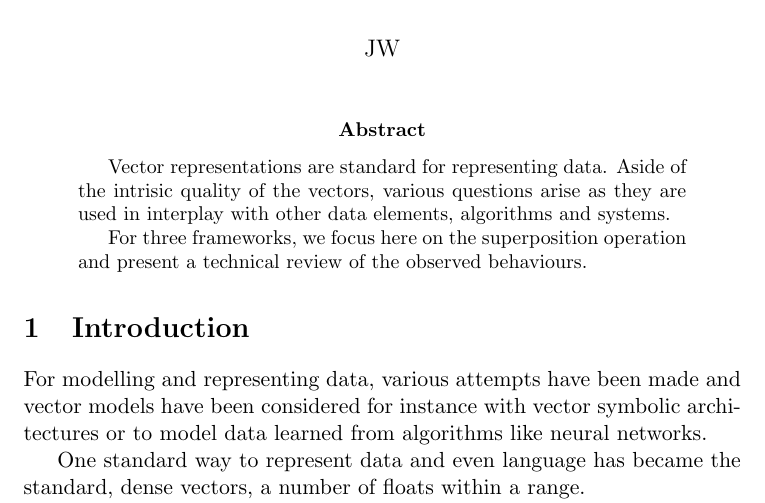
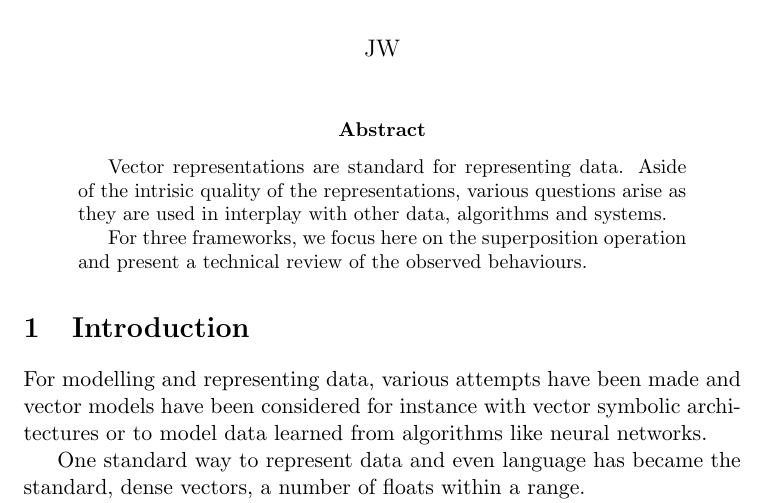
Before and after one commit to gilgameshjw/HDcomputing, a LaTeX paper (Doc/extendHDcomputing.tex): part of page 1 of 4, cut so that both start at the same text. Compiled offline with pdfLaTeX.

Commit message:
cleaned up abstract

```diff
--- a/Doc/extendHDcomputing.tex
+++ b/Doc/extendHDcomputing.tex
@@ -13,8 +13,8 @@
 \maketitle
 \begin{abstract}
 Vector representations are standard for representing data.
-Aside of the intrisic quality of the vectors, various questions
-arise as they are used in interplay with other data elements,
+Aside of the intrisic quality of the representations, various questions
+arise as they are used in interplay with other data,
 algorithms and systems.
 
 
```
Also changed, not shown: Doc/extendHDcomputing.pdf.
